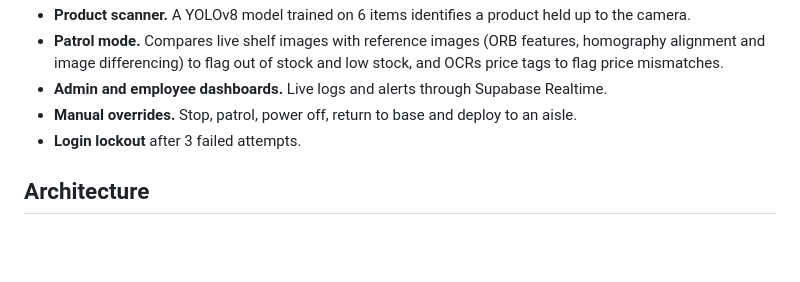
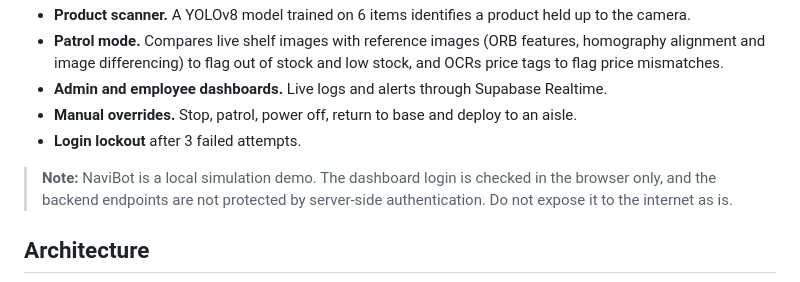
Before and after one commit to OmarMorsy711/NaviBot-Retail-Robot, a Markdown page: README.md, the part around the change. Drawn GitHub-style; blank space fills up the shorter version.

Commit message:
Note that the dashboard login is a browser-only demo

```diff
--- a/README.md
+++ b/README.md
@@ -18,6 +18,8 @@ University capstone project (CSIT321), University of Wollongong in Dubai, 2025/2
 - **Admin and employee dashboards.** Live logs and alerts through Supabase Realtime.
 - **Manual overrides.** Stop, patrol, power off, return to base and deploy to an aisle.
 - **Login lockout** after 3 failed attempts.
+
+> **Note:** NaviBot is a local simulation demo. The dashboard login is checked in the browser only, and the backend endpoints are not protected by server-side authentication. Do not expose it to the internet as is.
 
 ## Architecture
 
```
